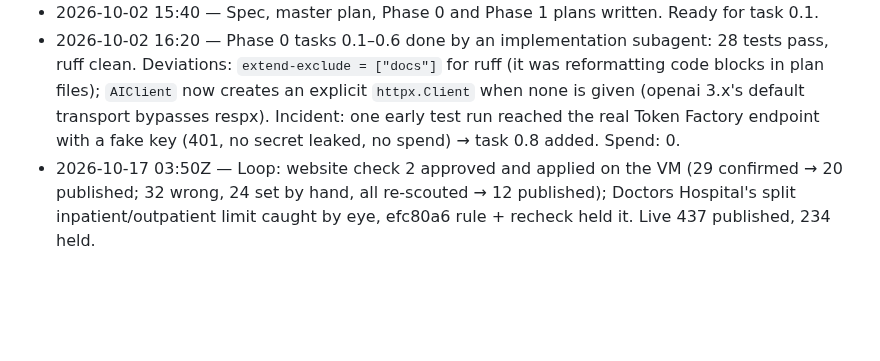
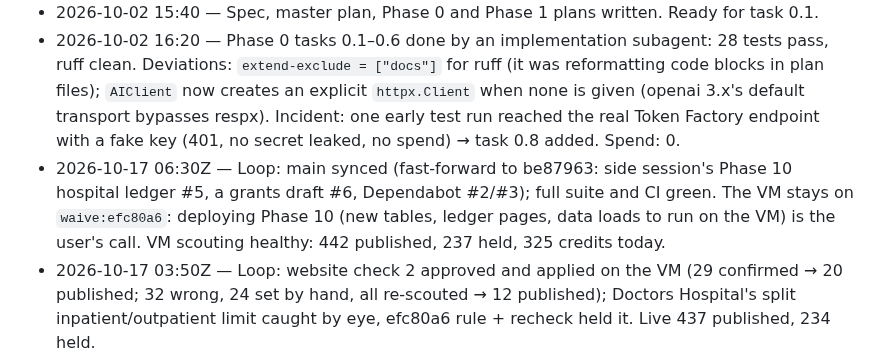
Before and after one commit to Fluffy-SHIBAINU/waive, a Markdown page: docs/PROGRESS.md, the part around the change. GitHub-like rendering; blank space fills up the shorter version.

Commit message:
docs: main synced with Phase 10 merge; VM kept on efc80a6 pending the user's call

```diff
--- a/docs/PROGRESS.md
+++ b/docs/PROGRESS.md
@@ -260,6 +260,7 @@ Plan: `docs/superpowers/plans/2026-10-11-waive-phase-9-single-link-accounts.md`.
 - 2026-10-16 04:30Z — Task 9.12 (bill triage + QMB/Medicaid check) built in a side session from the 2026-10-16 customer research (`docs/research/2026-10-16-customers-pain-points-and-roadmap.md`, still untracked in the main checkout): design approved in chat, tests first (32 new; 783 pass), ruff clean. Two new result pages and two new packet letters; nothing committed, awaiting the user. No spend (the paid `waive eval bills` run on the regenerated 30-bill corpus is the user's call, ≈ $0.10).
 - 2026-10-02 15:40 — Spec, master plan, Phase 0 and Phase 1 plans written. Ready for task 0.1.
 - 2026-10-02 16:20 — Phase 0 tasks 0.1–0.6 done by an implementation subagent: 28 tests pass, ruff clean. Deviations: `extend-exclude = ["docs"]` for ruff (it was reformatting code blocks in plan files); `AIClient` now creates an explicit `httpx.Client` when none is given (openai 3.x's default transport bypasses respx). Incident: one early test run reached the real Token Factory endpoint with a fake key (401, no secret leaked, no spend) → task 0.8 added. Spend: 0.
+- 2026-10-17 06:30Z — Loop: main synced (fast-forward to be87963: side session's Phase 10 hospital ledger #5, a grants draft #6, Dependabot #2/#3); full suite and CI green. The VM stays on `waive:efc80a6`: deploying Phase 10 (new tables, ledger pages, data loads to run on the VM) is the user's call. VM scouting healthy: 442 published, 237 held, 325 credits today.
 - 2026-10-17 03:50Z — Loop: website check 2 approved and applied on the VM (29 confirmed → 20 published; 32 wrong, 24 set by hand, all re-scouted → 12 published); Doctors Hospital's split inpatient/outpatient limit caught by eye, efc80a6 rule + recheck held it. Live 437 published, 234 held.
 - 2026-10-16 21:30Z — Loop: 7.16 done (implementer → review → fix-up, 840 tests), pushed, VM on `waive:80db742`; five Kaiser California hospitals rebuilt on the VM from a sibling's California policy after a 50-minute republication from the dental PDF by the old image's scheduler (see 7.16). Recheck clean on the VM. Live: 394 published, 255 held; 671 credits today.
 - 2026-10-16 20:40Z — Loop: VM scouting confirmed (one hospital per 15-minute tick; Oswego published). Found nine live Kaiser California sheets citing Kaiser Northwest's dental policy; with the user's OK detached the wrong-region and dental documents on the VM and rebuilt 12 (10 published from Kaiser California's policy). 7.16 code rule dispatched. Live: 390 published, 258 held; 644 credits today.
```
